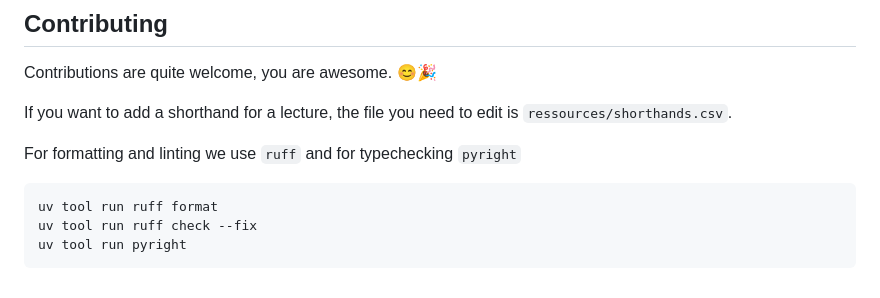
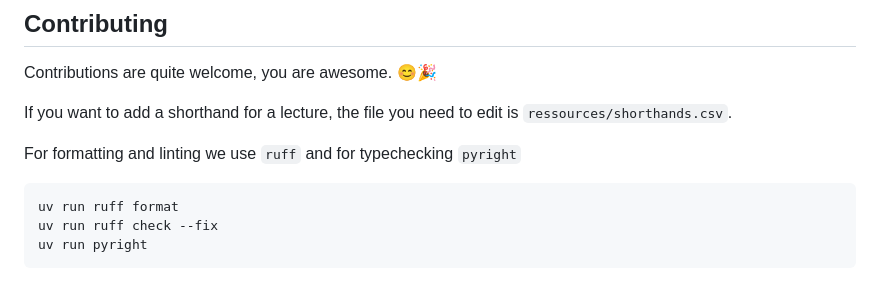
Before and after one commit to flofriday/better-tiss-calendar, a Markdown page: README.md, the part around the change. GitHub-like rendering.

Commit message:
Improve docs

````diff
--- a/README.md
+++ b/README.md
@@ -92,7 +92,7 @@ If you want to add a shorthand for a lecture, the file you need to edit is
 For formatting and linting we use `ruff` and for typechecking `pyright`
 
 ```bash
-uv tool run ruff format
-uv tool run ruff check --fix
-uv tool run pyright
+uv run ruff format
+uv run ruff check --fix
+uv run pyright
 ```
````
